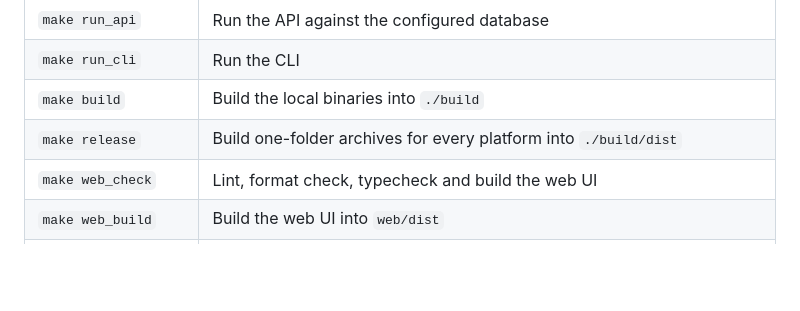
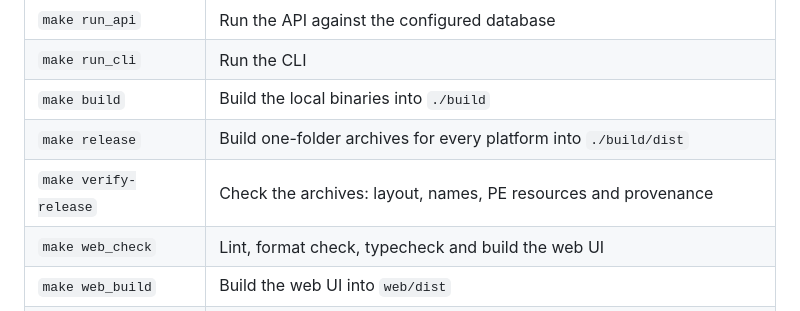
Before and after one commit to fiwon123/eznit, a Markdown page: PROJECT_CONTEXT.md, the part around the change. GitHub-like rendering; blank space fills up the shorter version.

```diff
--- a/PROJECT_CONTEXT.md
+++ b/PROJECT_CONTEXT.md
@@ -74,6 +74,7 @@ index; the path column is what `download` opens.
 | `make run_cli` | Run the CLI |
 | `make build` | Build the local binaries into `./build` |
 | `make release` | Build one-folder archives for every platform into `./build/dist` |
+| `make verify-release` | Check the archives: layout, names, PE resources and provenance |
 | `make web_check` | Lint, format check, typecheck and build the web UI |
 | `make web_build` | Build the web UI into `web/dist` |
 | `make web_dev` | Run the Vite dev server |
```
Also changed, not shown: AGENTS.md (+1 -0 lines), README.md (+8 -2 lines), assets/README.md (added, +14 -0 lines), assets/logo.png (added), 14 other files.
